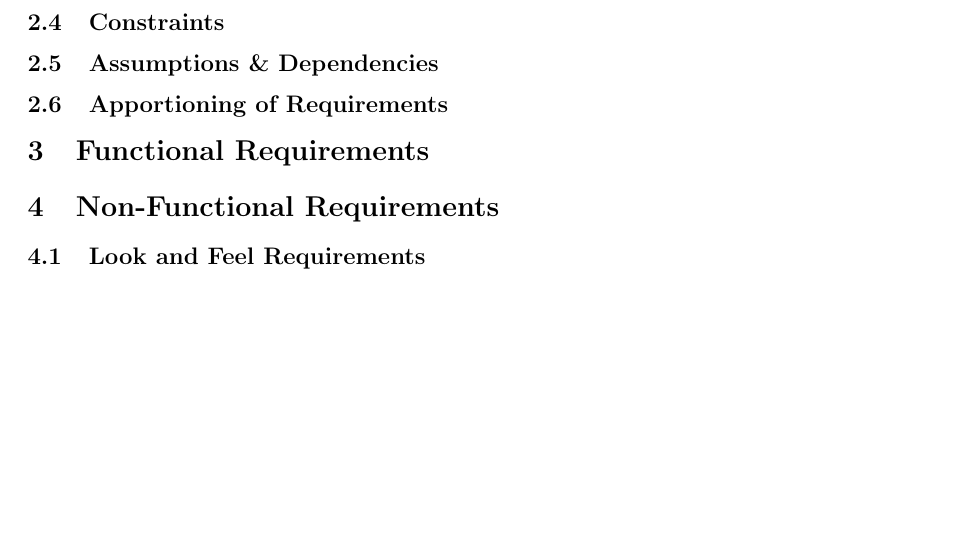
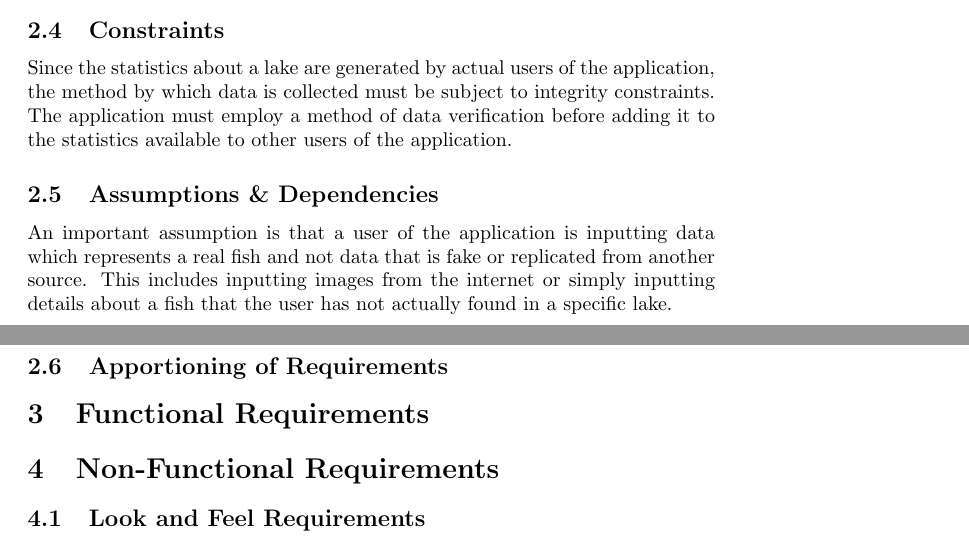
Before and after one commit to lolpuddle/identifisher, a LaTeX document (Documents/SRS/SoftwareRequirement.tex): part of page 6 of 6 before the commit and two parts of pages 5 and 6 of 6 after it, the two joined at a grey line, cut so that both start at the same text, the shorter picture padded with empty space. Compiled offline with pdfLaTeX.

Commit message:
Add to constraints and assumptions

```diff
--- a/Documents/SRS/SoftwareRequirement.tex
+++ b/Documents/SRS/SoftwareRequirement.tex
@@ -102,7 +102,11 @@ Technologically, an intended user of the application should have access to a dev
 
 \subsection{Constraints}
 
+Since the statistics about a lake are generated by actual users of the application, the method by which data is collected must be subject to integrity constraints. The application must employ a method of data verification before adding it to the statistics available to other users of the application.
+
 \subsection{Assumptions \& Dependencies}
+
+An important assumption is that a user of the application is inputting data which represents a real fish and not data that is fake or replicated from another source. This includes inputting images from the internet or simply inputting details about a fish that the user has not actually found in a specific lake.
 
 \subsection{Apportioning of Requirements}
 
```
Also changed, not shown: Documents/SRS/SoftwareRequirement.pdf.
